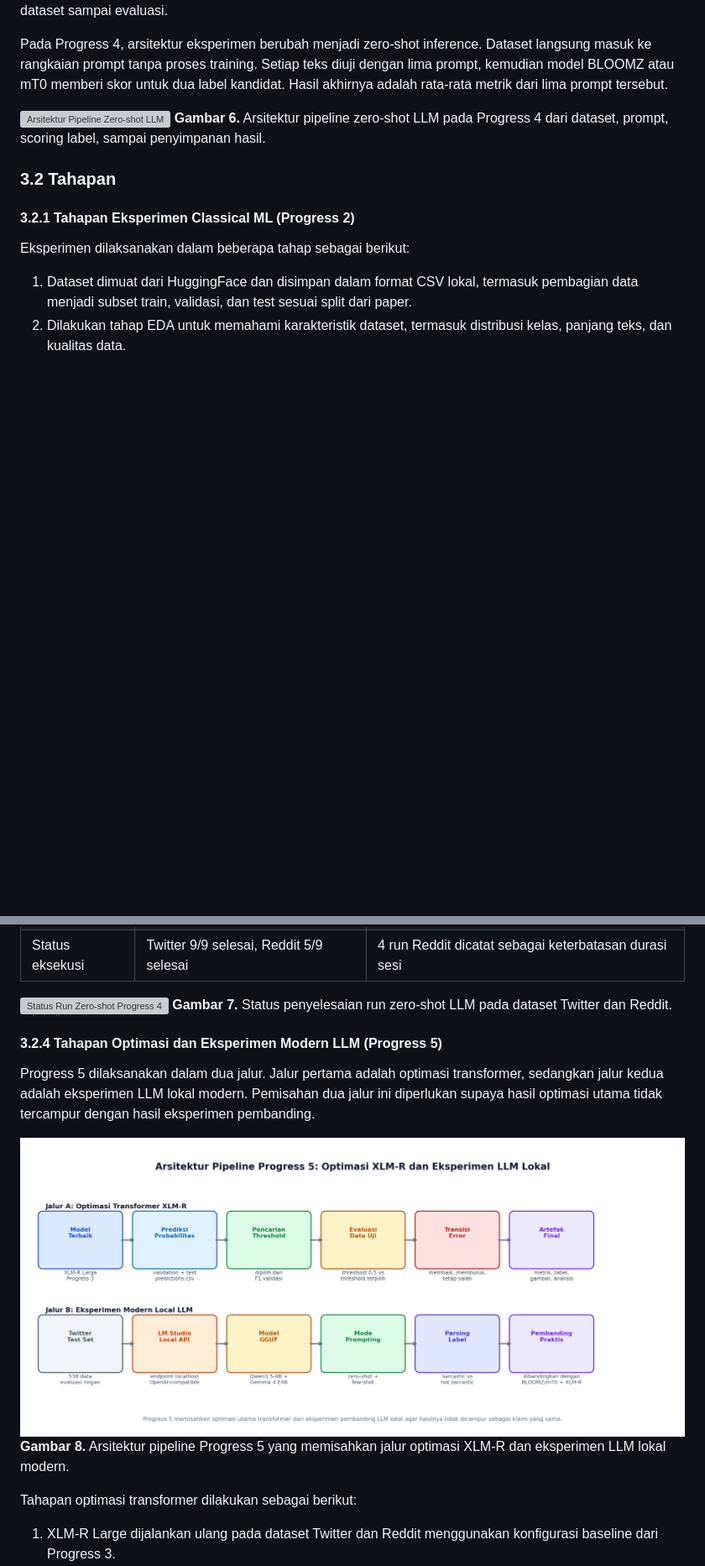
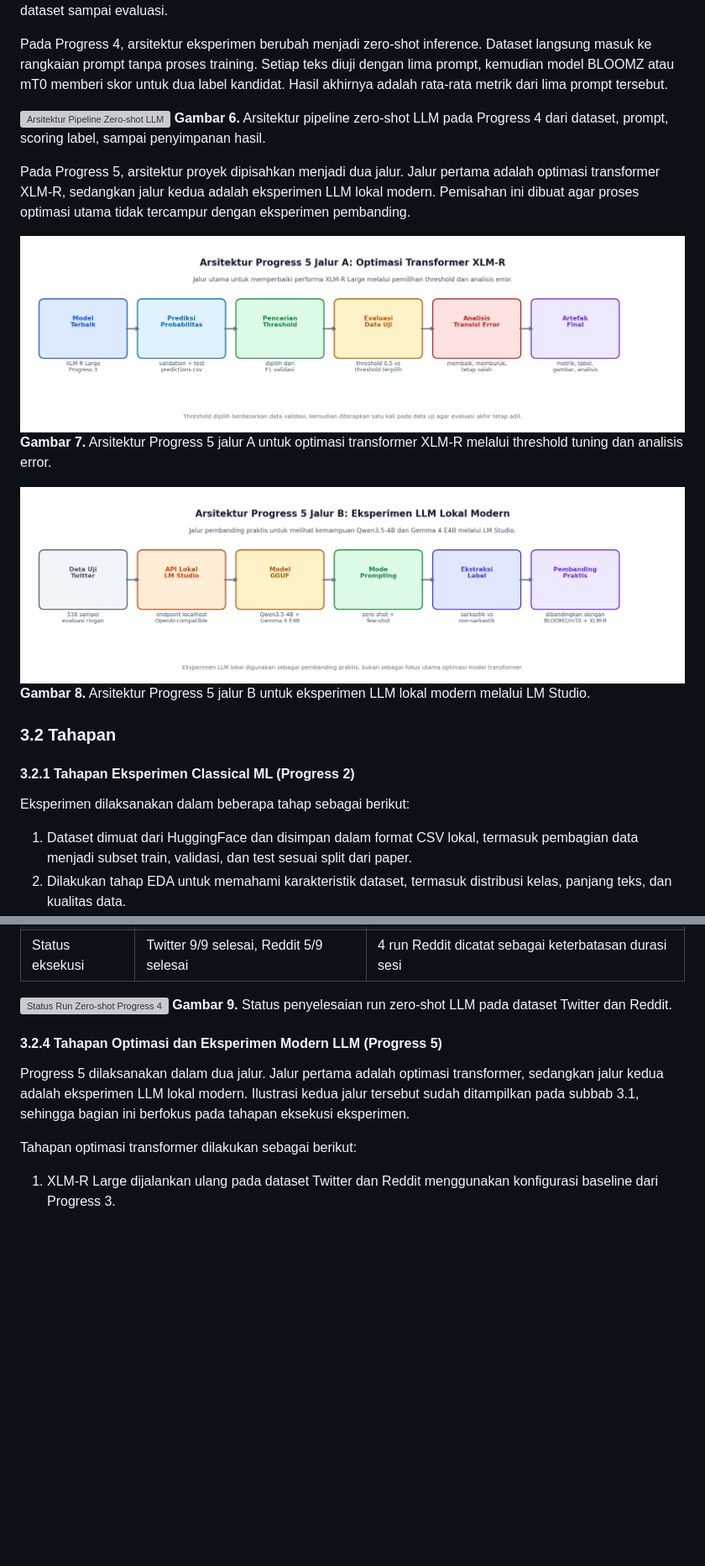
Before and after one commit to feb027/idsarcasm-reproduction, a Markdown page: docs/laporan-proyek.md, 2 parts joined by grey strips. Shown at 84% size. Rendered like a GitHub page; pictures changed too: results/figures/progress5_pipeline_architecture.png (deleted), results/figures/progress5_pipeline_jalur_a_optimasi_xlmr.png (added), results/figures/progress5_pipeline_jalur_b_modern_llm.png (added); blank space fills up the shorter version; grey boxes are pictures that could not be loaded.

Commit message:
docs: split progress 5 architecture into two figures

```diff
--- a/docs/laporan-proyek.md
+++ b/docs/laporan-proyek.md
@@ -121,6 +121,14 @@ Pada Progress 4, arsitektur eksperimen berubah menjadi zero-shot inference. Data
 ![Arsitektur Pipeline Zero-shot LLM](../results/figures/zeroshot_pipeline_architecture.png)
 **Gambar 6.** Arsitektur pipeline zero-shot LLM pada Progress 4 dari dataset, prompt, scoring label, sampai penyimpanan hasil.
 
+Pada Progress 5, arsitektur proyek dipisahkan menjadi dua jalur. Jalur pertama adalah optimasi transformer XLM-R, sedangkan jalur kedua adalah eksperimen LLM lokal modern. Pemisahan ini dibuat agar proses optimasi utama tidak tercampur dengan eksperimen pembanding.
+
+![Arsitektur Progress 5 Jalur A](../results/figures/progress5_pipeline_jalur_a_optimasi_xlmr.png)
+**Gambar 7.** Arsitektur Progress 5 jalur A untuk optimasi transformer XLM-R melalui threshold tuning dan analisis error.
+
+![Arsitektur Progress 5 Jalur B](../results/figures/progress5_pipeline_jalur_b_modern_llm.png)
+**Gambar 8.** Arsitektur Progress 5 jalur B untuk eksperimen LLM lokal modern melalui LM Studio.
+
 ### 3.2 Tahapan
 
 #### 3.2.1 Tahapan Eksperimen Classical ML (Progress 2)
@@ -213,15 +221,12 @@ Tahapan eksperimen dilakukan sebagai berikut:
 | Status eksekusi | Twitter 9/9 selesai, Reddit 5/9 selesai | 4 run Reddit dicatat sebagai keterbatasan durasi sesi |
 
 ![Status Run Zero-shot Progress 4](../results/figures/zeroshot_run_completion_matrix.png)
-**Gambar 7.** Status penyelesaian run zero-shot LLM pada dataset Twitter dan Reddit.
+**Gambar 9.** Status penyelesaian run zero-shot LLM pada dataset Twitter dan Reddit.
 
 
 #### 3.2.4 Tahapan Optimasi dan Eksperimen Modern LLM (Progress 5)
 
-Progress 5 dilaksanakan dalam dua jalur. Jalur pertama adalah optimasi transformer, sedangkan jalur kedua adalah eksperimen LLM lokal modern. Pemisahan dua jalur ini diperlukan supaya hasil optimasi utama tidak tercampur dengan hasil eksperimen pembanding.
-
-![Arsitektur Pipeline Progress 5](../results/figures/progress5_pipeline_architecture.png)
-**Gambar 8.** Arsitektur pipeline Progress 5 yang memisahkan jalur optimasi XLM-R dan eksperimen LLM lokal modern.
+Progress 5 dilaksanakan dalam dua jalur. Jalur pertama adalah optimasi transformer, sedangkan jalur kedua adalah eksperimen LLM lokal modern. Ilustrasi kedua jalur tersebut sudah ditampilkan pada subbab 3.1, sehingga bagian ini berfokus pada tahapan eksekusi eksperimen.
 
 Tahapan optimasi transformer dilakukan sebagai berikut:
 
```
Also changed, not shown: other parts of docs/laporan-proyek.md (+21 -21 lines), docs/progress/progress-5.md (+2 -1 lines), 1 other file.
